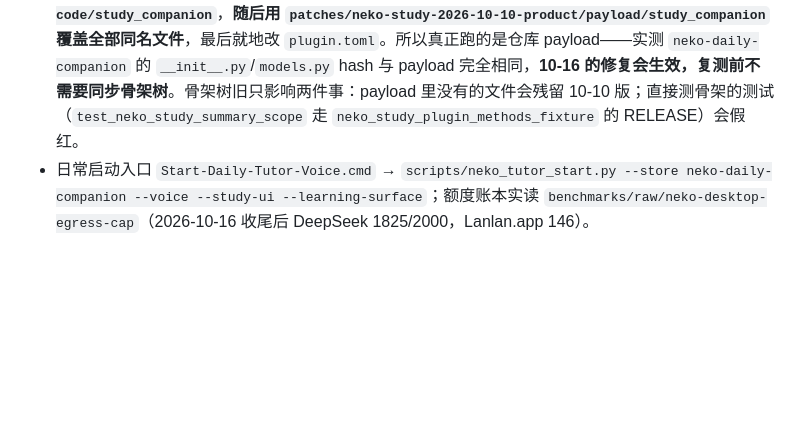
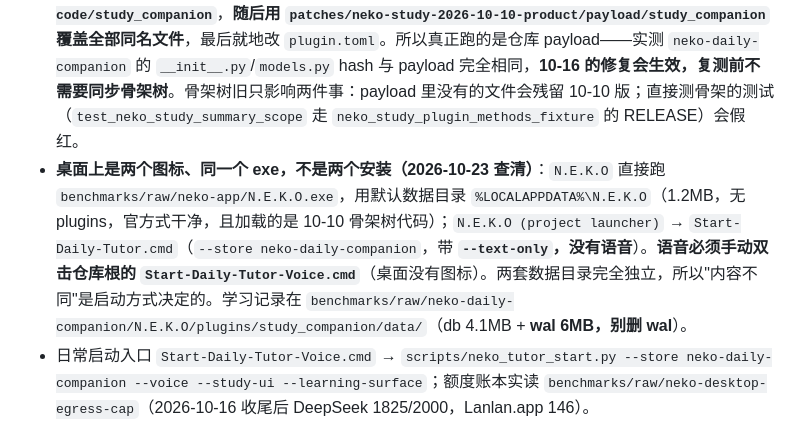
Before and after one commit to Shmily0826/LiveTutor-Lab, a Markdown page: .workbuddy/memory/MEMORY.md, the part around the change. Drawn GitHub-style; blank space fills up the shorter version.

```diff
--- a/.workbuddy/memory/MEMORY.md
+++ b/.workbuddy/memory/MEMORY.md
@@ -42,6 +42,7 @@
 - `scripts/git_triage_dirty.py` 是判断"脏改动是不是假脏"的唯一可靠手段（blob hash 逐文件比对目标分支），别靠 `git status` 的行数判断风险。
 - **2026-10-16 用户已拍板停止加修复**：下一步是用户按 `docs/claude-acceptance-guide.md` v3 做定向复测第 5/3/2 步（约 20 分钟），之后只修最痛的一两件（首声 7–11s、自主高亮）。
 - **运行时插件链路（2026-10-23 查清，别再搞错）**：`neko_desktop_tutor_host.py:274 prepare_product_plugin()` 每次启动都把骨架树 `benchmarks/raw/neko-app/resources/bin/plugins/study_companion/`（10-10 停更）复制到 **`<store>/plugin-code/study_companion`**，**随后用 `patches/neko-study-2026-10-10-product/payload/study_companion` 覆盖全部同名文件**，最后就地改 `plugin.toml`。所以真正跑的是仓库 payload——实测 `neko-daily-companion` 的 `__init__.py`/`models.py` hash 与 payload 完全相同，**10-16 的修复会生效，复测前不需要同步骨架树**。骨架树旧只影响两件事：payload 里没有的文件会残留 10-10 版；直接测骨架的测试（`test_neko_study_summary_scope` 走 `neko_study_plugin_methods_fixture` 的 RELEASE）会假红。
+- **桌面上是两个图标、同一个 exe，不是两个安装（2026-10-23 查清）**：`N.E.K.O` 直接跑 `benchmarks/raw/neko-app/N.E.K.O.exe`，用默认数据目录 `%LOCALAPPDATA%\N.E.K.O`（1.2MB，无 plugins，官方式干净，且加载的是 10-10 骨架树代码）；`N.E.K.O (project launcher)` → `Start-Daily-Tutor.cmd`（`--store neko-daily-companion`，带 **`--text-only`，没有语音**）。**语音必须手动双击仓库根的 `Start-Daily-Tutor-Voice.cmd`**（桌面没有图标）。两套数据目录完全独立，所以"内容不同"是启动方式决定的。学习记录在 `benchmarks/raw/neko-daily-companion/N.E.K.O/plugins/study_companion/data/`（db 4.1MB + **wal 6MB，别删 wal**）。
 - 日常启动入口 `Start-Daily-Tutor-Voice.cmd` → `scripts/neko_tutor_start.py --store neko-daily-companion --voice --study-ui --learning-surface`；额度账本实读 `benchmarks/raw/neko-desktop-egress-cap`（2026-10-16 收尾后 DeepSeek 1825/2000，Lanlan.app 146）。
 - 现状快照见 `.workbuddy/memory/2026-10-23.md`。
 
```
Also changed, not shown: .workbuddy/memory/2026-10-23.md (+14 -0 lines).
